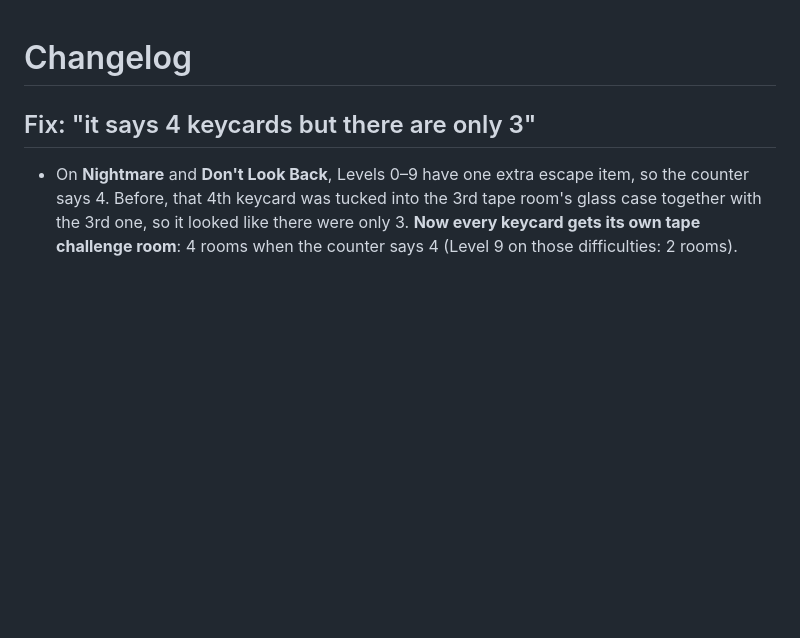
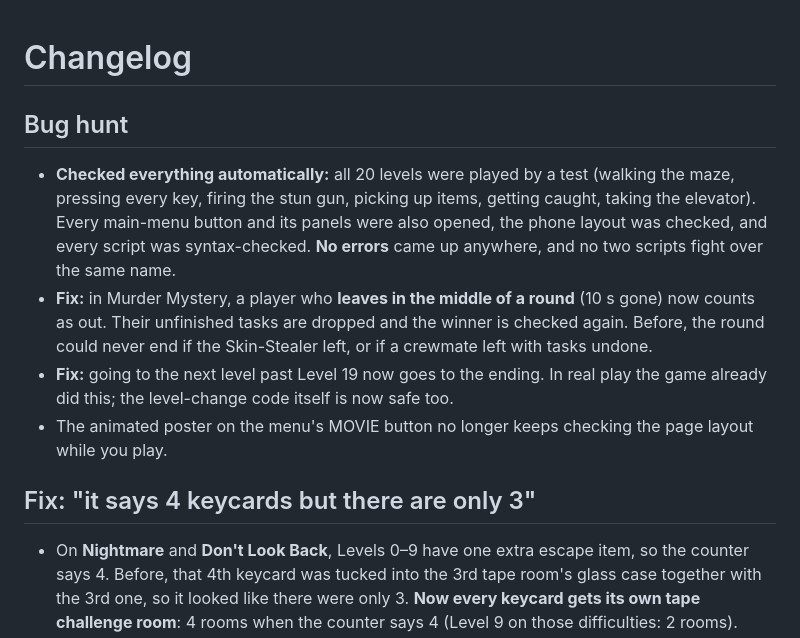
Before and after one commit to nathanmasat/backrooms, a Markdown page: docs/CHANGELOG.md, the part around the change. GitHub-like rendering; blank space fills up the shorter version.

Commit message:
Changelog: bug hunt results
Co-Authored-By: Claude Opus 5.5 <noreply@anthropic.com>
Claude-Session: https://claude.ai/code/session_01J3kgtvbcSyEpASUhU5UdwA

```diff
--- a/docs/CHANGELOG.md
+++ b/docs/CHANGELOG.md
@@ -1,4 +1,10 @@
 # Changelog
+
+## Bug hunt
+- **Checked everything automatically:** all 20 levels were played by a test (walking the maze, pressing every key, firing the stun gun, picking up items, getting caught, taking the elevator). Every main-menu button and its panels were also opened, the phone layout was checked, and every script was syntax-checked. **No errors** came up anywhere, and no two scripts fight over the same name.
+- **Fix:** in Murder Mystery, a player who **leaves in the middle of a round** (10 s gone) now counts as out. Their unfinished tasks are dropped and the winner is checked again. Before, the round could never end if the Skin-Stealer left, or if a crewmate left with tasks undone.
+- **Fix:** going to the next level past Level 19 now goes to the ending. In real play the game already did this; the level-change code itself is now safe too.
+- The animated poster on the menu's MOVIE button no longer keeps checking the page layout while you play.
 
 ## Fix: "it says 4 keycards but there are only 3"
 - On **Nightmare** and **Don't Look Back**, Levels 0–9 have one extra escape item, so the counter says 4. Before, that 4th keycard was tucked into the 3rd tape room's glass case together with the 3rd one, so it looked like there were only 3. **Now every keycard gets its own tape challenge room**: 4 rooms when the counter says 4 (Level 9 on those difficulties: 2 rooms).
```
